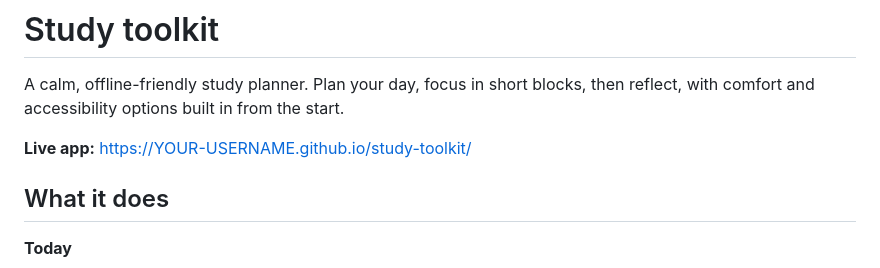
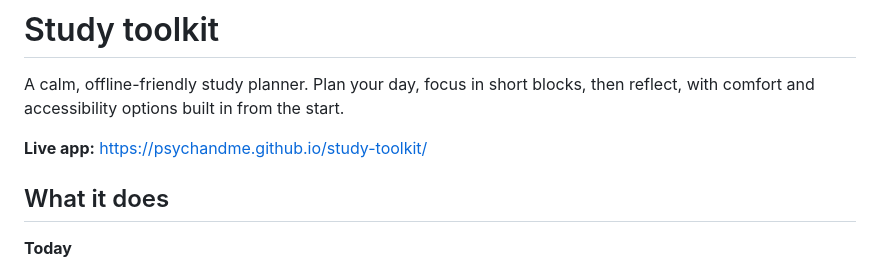
Before and after one commit to PsychandMe/study-toolkit, a Markdown page: README.md, the part around the change. GitHub-like rendering.

```diff
--- a/README.md
+++ b/README.md
@@ -2,7 +2,7 @@
 
 A calm, offline-friendly study planner. Plan your day, focus in short blocks, then reflect, with comfort and accessibility options built in from the start.
 
-**Live app:** https://YOUR-USERNAME.github.io/study-toolkit/
+**Live app:** https://psychandme.github.io/study-toolkit/
 
 ## What it does
 
```
